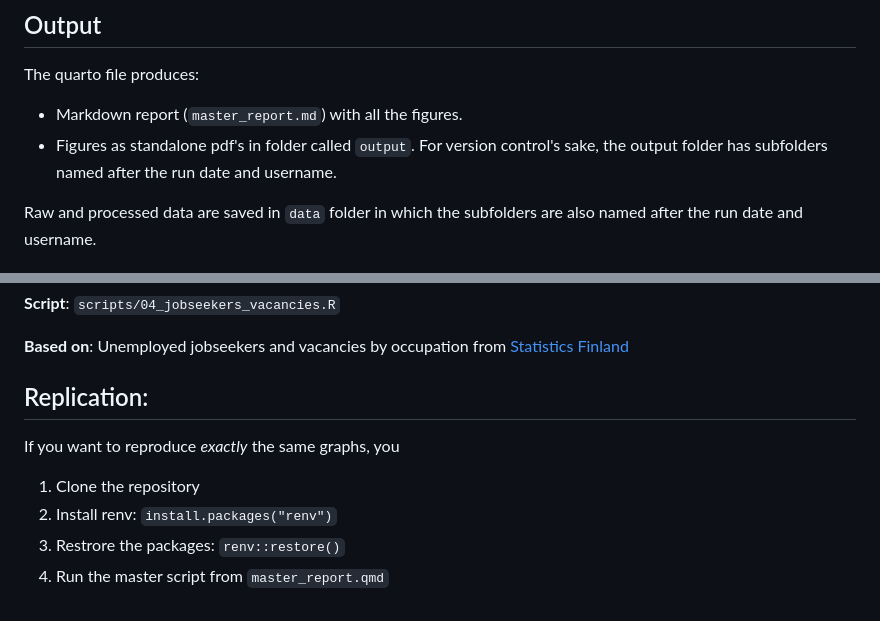
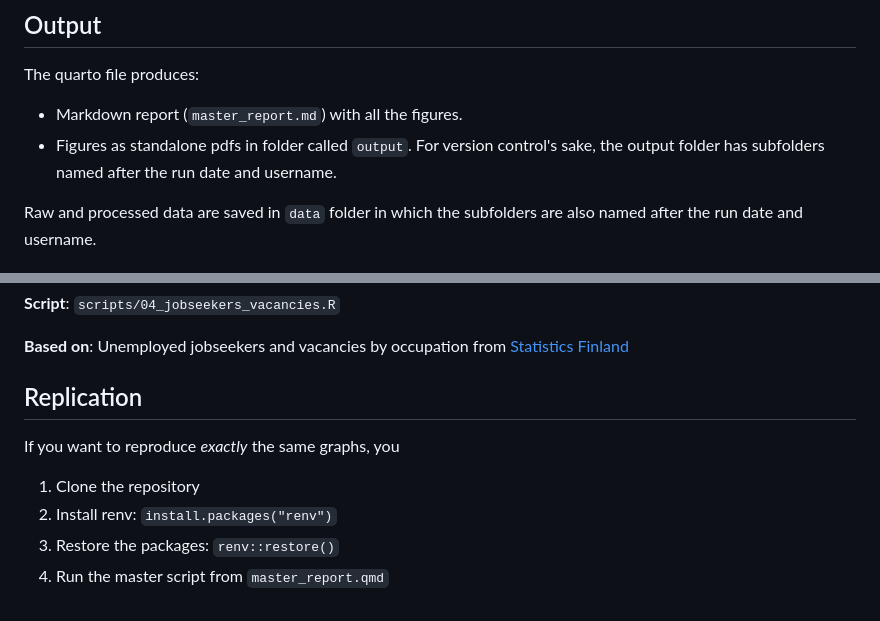
Before and after one commit to lavaste/effects_of_dental_school_closures, a Markdown page: README.md, 2 parts joined by grey strips. Drawn GitHub-style.

Commit message:
Update README.md
typos

```diff
--- a/README.md
+++ b/README.md
@@ -15,7 +15,7 @@
 The quarto file produces:
 
 - Markdown report (`master_report.md`) with all the figures.
-- Figures as standalone pdf's in folder called `output`. For version control's sake, the output folder has subfolders named after the run date and username.
+- Figures as standalone pdfs in folder called `output`. For version control's sake, the output folder has subfolders named after the run date and username.
 
 Raw and processed data are saved in `data` folder in which the subfolders are also named after the run date and username.
 
@@ -46,11 +46,11 @@ Raw and processed data are saved in `data` folder in which the subfolders are al
 
 **Based on**: Unemployed jobseekers and vacancies by occupation from [Statistics Finland](https://pxdata.stat.fi/PxWeb/pxweb/en/StatFin/StatFin__tyonv/statfin_tyonv_pxt_12ti.px/)
 
-## Replication:
+## Replication
 
 If you want to reproduce *exactly* the same graphs, you
 
 1. Clone the repository
 2. Install renv: `install.packages("renv")`
-3. Restrore the packages: `renv::restore()`
+3. Restore the packages: `renv::restore()`
 4. Run the master script from `master_report.qmd`
```
